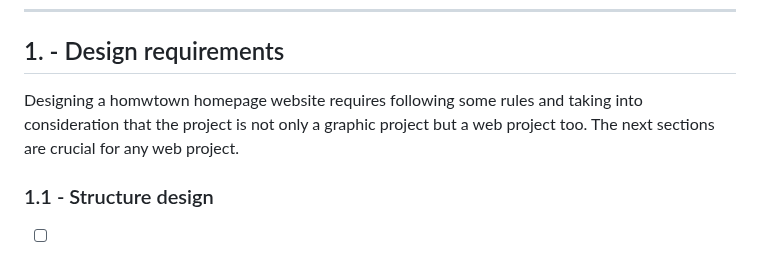
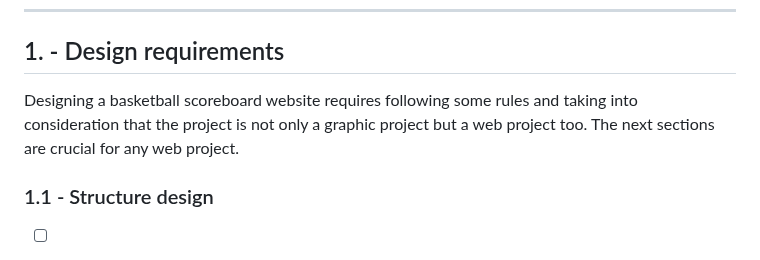
Before and after one commit to shiuandai/Basketball-Scoreboard, a Markdown page: README.md, the part around the change. Rendered like a GitHub page.

```diff
--- a/README.md
+++ b/README.md
@@ -32,7 +32,7 @@ I start the Scrimba Module 2 course- Web dev basics and learn how to use the bas
 
 ## 1. - Design requirements
 
-Designing a homwtown homepage website requires following some rules and taking into consideration that the project is not only a graphic project but a web project too. The next sections are crucial for any web project.
+Designing a basketball scoreboard website requires following some rules and taking into consideration that the project is not only a graphic project but a web project too. The next sections are crucial for any web project.
 
 ### 1.1 - Structure design
 
```
